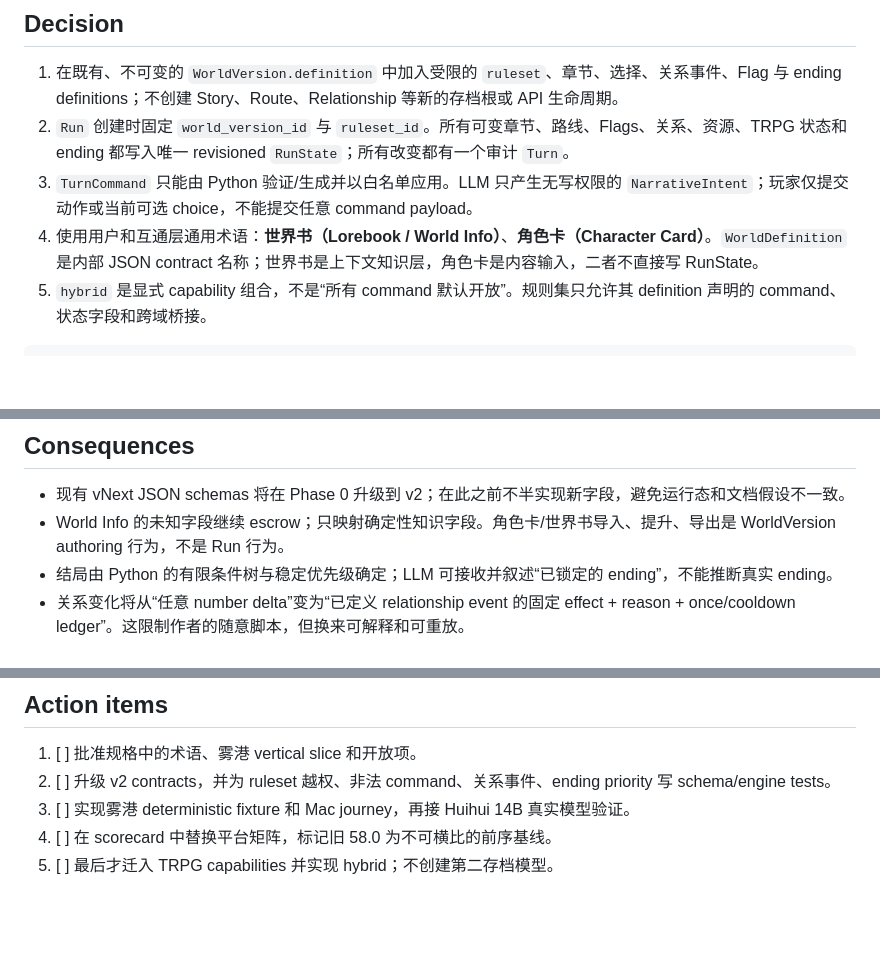
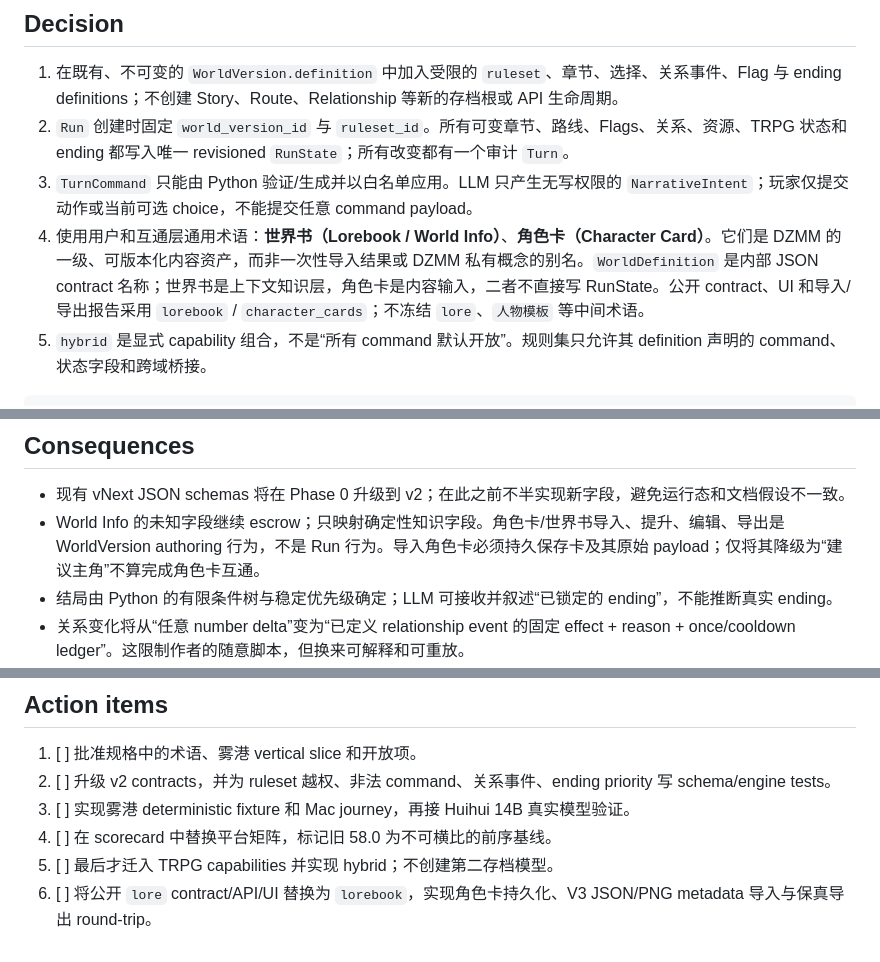
Before and after one commit to b31o8321/dzmm, a Markdown page: docs/adr/ADR-003-narrative-rulesets-on-versioned-world-aggregate.md, 3 parts joined by grey strips. Rendered like a GitHub page; blank space fills up the shorter version.

````diff
--- a/docs/adr/ADR-003-narrative-rulesets-on-versioned-world-aggregate.md
+++ b/docs/adr/ADR-003-narrative-rulesets-on-versioned-world-aggregate.md
@@ -15,7 +15,7 @@ vNext 已采用 `World → WorldVersion → Run → RunState → Turn[]` 作为
 1. 在既有、不可变的 `WorldVersion.definition` 中加入受限的 `ruleset`、章节、选择、关系事件、Flag 与 ending definitions；不创建 Story、Route、Relationship 等新的存档根或 API 生命周期。
 2. `Run` 创建时固定 `world_version_id` 与 `ruleset_id`。所有可变章节、路线、Flags、关系、资源、TRPG 状态和 ending 都写入唯一 revisioned `RunState`；所有改变都有一个审计 `Turn`。
 3. `TurnCommand` 只能由 Python 验证/生成并以白名单应用。LLM 只产生无写权限的 `NarrativeIntent`；玩家仅提交动作或当前可选 choice，不能提交任意 command payload。
-4. 使用用户和互通层通用术语：**世界书（Lorebook / World Info）**、**角色卡（Character Card）**。`WorldDefinition` 是内部 JSON contract 名称；世界书是上下文知识层，角色卡是内容输入，二者不直接写 RunState。
+4. 使用用户和互通层通用术语：**世界书（Lorebook / World Info）**、**角色卡（Character Card）**。它们是 DZMM 的一级、可版本化内容资产，而非一次性导入结果或 DZMM 私有概念的别名。`WorldDefinition` 是内部 JSON contract 名称；世界书是上下文知识层，角色卡是内容输入，二者不直接写 RunState。公开 contract、UI 和导入/导出报告采用 `lorebook` / `character_cards`；不冻结 `lore`、`人物模板` 等中间术语。
 5. `hybrid` 是显式 capability 组合，不是“所有 command 默认开放”。规则集只允许其 definition 声明的 command、状态字段和跨域桥接。
 
 ```text
@@ -74,7 +74,7 @@ World
 ## Consequences
 
 - 现有 vNext JSON schemas 将在 Phase 0 升级到 v2；在此之前不半实现新字段，避免运行态和文档假设不一致。
-- World Info 的未知字段继续 escrow；只映射确定性知识字段。角色卡/世界书导入、提升、导出是 WorldVersion authoring 行为，不是 Run 行为。
+- World Info 的未知字段继续 escrow；只映射确定性知识字段。角色卡/世界书导入、提升、编辑、导出是 WorldVersion authoring 行为，不是 Run 行为。导入角色卡必须持久保存卡及其原始 payload；仅将其降级为“建议主角”不算完成角色卡互通。
 - 结局由 Python 的有限条件树与稳定优先级确定；LLM 可接收并叙述“已锁定的 ending”，不能推断真实 ending。
 - 关系变化将从“任意 number delta”变为“已定义 relationship event 的固定 effect + reason + once/cooldown ledger”。这限制作者的随意脚本，但换来可解释和可重放。
 - Android contract 需增加可见 chapter/choice/relationship/ending projection，却不能获得 ruleset authoring、模型或生命周期权限。
@@ -86,3 +86,4 @@ World
 3. [ ] 实现雾港 deterministic fixture 和 Mac journey，再接 Huihui 14B 真实模型验证。
 4. [ ] 在 scorecard 中替换平台矩阵，标记旧 58.0 为不可横比的前序基线。
 5. [ ] 最后才迁入 TRPG capabilities 并实现 hybrid；不创建第二存档模型。
+6. [ ] 将公开 `lore` contract/API/UI 替换为 `lorebook`，实现角色卡持久化、V3 JSON/PNG metadata 导入与保真导出 round-trip。
````
Also changed, not shown: docs/ACTIVE_DELIVERY_INDEX.md (+2 -0 lines), 1 other file.
